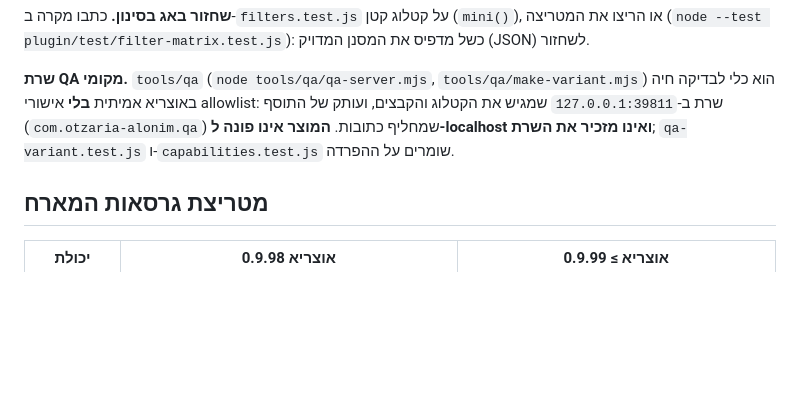
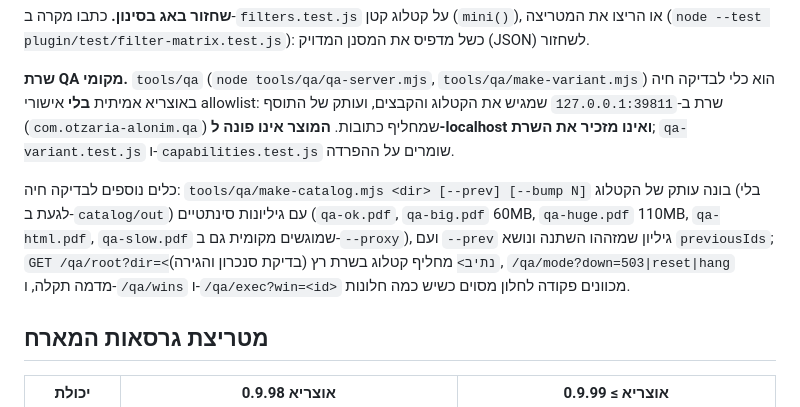
Before and after one commit to mmichaelush/otzaria-alonim-plugin, a Markdown page: docs/DEVELOPMENT.md, the part around the change. GitHub-like rendering; blank space fills up the shorter version.

```diff
--- a/docs/DEVELOPMENT.md
+++ b/docs/DEVELOPMENT.md
@@ -82,6 +82,12 @@ node --expose-gc tools/preview/measure-real.mjs <catalog/out>   # זמן בני
 של התוסף (`com.otzaria-alonim.qa`) שמחליף כתובות. **המוצר אינו פונה ל-localhost ואינו מזכיר את
 השרת**; `qa-variant.test.js` ו-`capabilities.test.js` שומרים על ההפרדה.
 
+כלים נוספים לבדיקה חיה: `tools/qa/make-catalog.mjs <dir> [--prev] [--bump N]` בונה עותק של הקטלוג
+(בלי לגעת ב-`catalog/out`) עם גיליונות סינתטיים (`qa-ok.pdf`, `qa-big.pdf` 60MB, `qa-huge.pdf` 110MB,
+`qa-html.pdf`, `qa-slow.pdf` שמוגשים מקומית גם ב-`--proxy`), ועם `--prev` גיליון שמזההו השתנה ונושא
+`previousIds`; `GET /qa/root?dir=<נתיב>` מחליף קטלוג בשרת רץ (בדיקת סנכרון והגירה), `/qa/mode?down=503|reset|hang`
+מדמה תקלה, ו-`/qa/wins` ו-`/qa/exec?win=<id>` מכוונים פקודה לחלון מסוים כשיש כמה חלונות.
+
 ## מטריצת גרסאות המארח
 
 | יכולת | אוצריא 0.9.98 | אוצריא ≥ 0.9.99 |
```
Also changed, not shown: CHANGELOG.md (+21 -0 lines).
